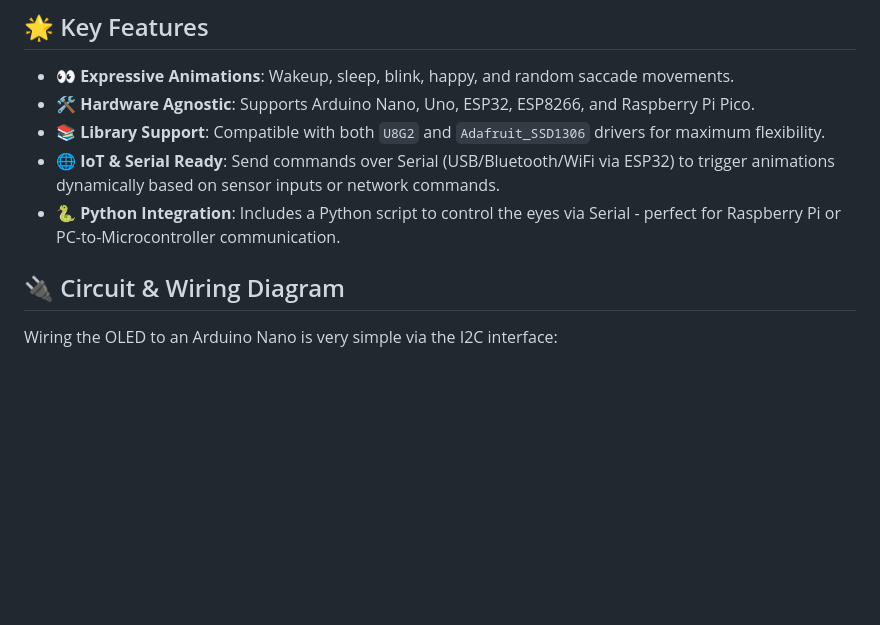
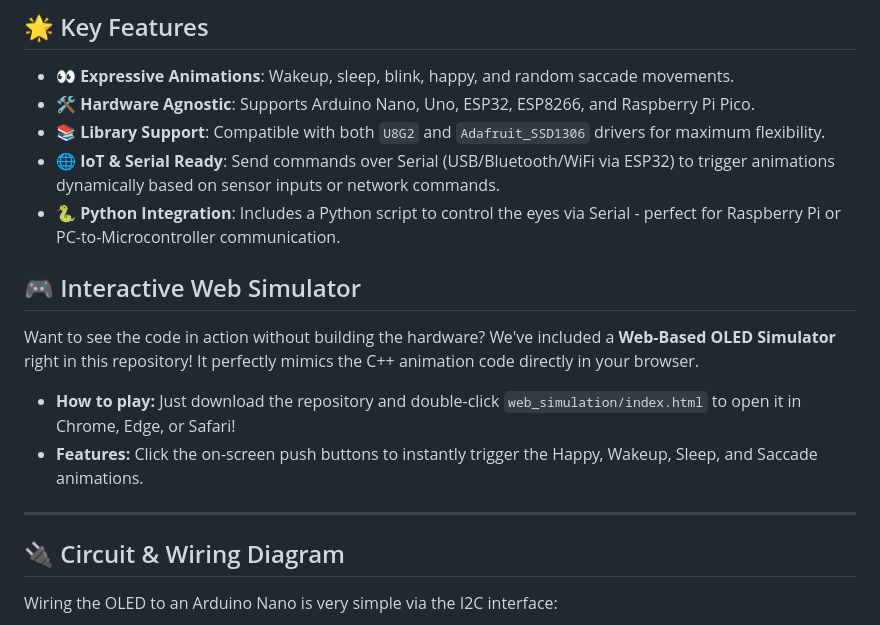
Before and after one commit to Ankitsatnami/mini_oled_display_animation, a Markdown page: README.md, the part around the change. Rendered like a GitHub page; blank space fills up the shorter version.

Commit message:
Add simulator details to README

```diff
--- a/README.md
+++ b/README.md
@@ -14,9 +14,15 @@ Whether you're building a desktop companion robot, an interactive smart-home hub
 - **📚 Library Support**: Compatible with both `U8G2` and `Adafruit_SSD1306` drivers for maximum flexibility.
 - **🌐 IoT & Serial Ready**: Send commands over Serial (USB/Bluetooth/WiFi via ESP32) to trigger animations dynamically based on sensor inputs or network commands.
 - **🐍 Python Integration**: Includes a Python script to control the eyes via Serial - perfect for Raspberry Pi or PC-to-Microcontroller communication.
+## 🎮 Interactive Web Simulator
 
+Want to see the code in action without building the hardware?
+We've included a **Web-Based OLED Simulator** right in this repository! It perfectly mimics the C++ animation code directly in your browser.
 
+- **How to play:** Just download the repository and double-click `web_simulation/index.html` to open it in Chrome, Edge, or Safari!
+- **Features:** Click the on-screen push buttons to instantly trigger the Happy, Wakeup, Sleep, and Saccade animations.
 
+---
 ## 🔌 Circuit & Wiring Diagram
 
 Wiring the OLED to an Arduino Nano is very simple via the I2C interface:
```
